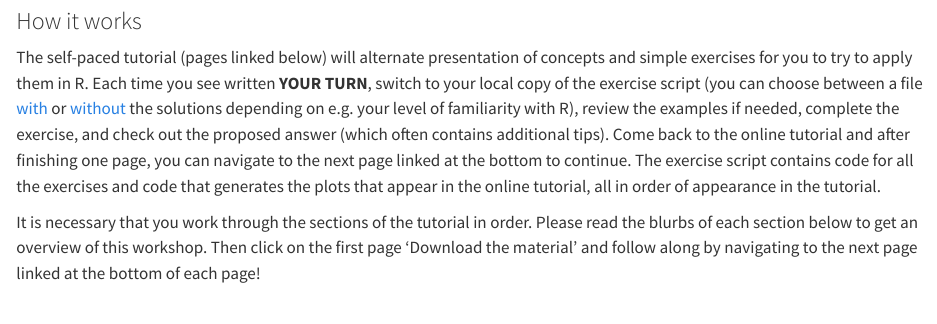
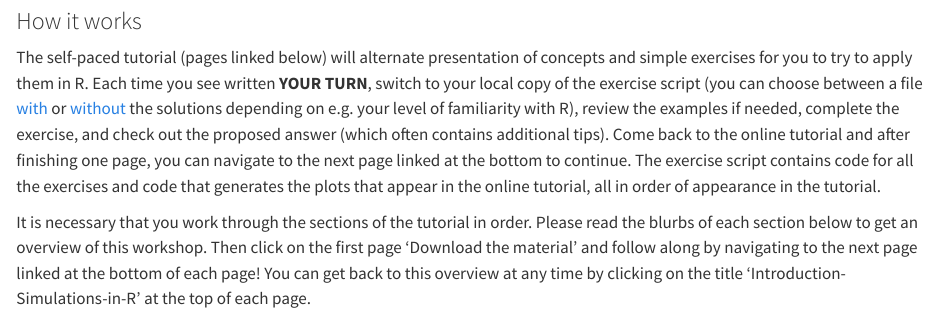
Before and after one commit to lmu-osc/Introduction-Simulations-in-R, a Quarto document (index.qmd): the page in a window 1100 px wide, from 640 px down. Rendered offline with R 4.5, knitr and Pandoc in place of Quarto, with nearby package versions.

Commit message:
Add sentence from README that seems useful

```diff
--- a/index.qmd
+++ b/index.qmd
@@ -18,7 +18,7 @@ It is licensed under a [Creative Commons Attribution-ShareAlike 4.0 Internationa
 ### How it works
 The self-paced tutorial (pages linked below) will alternate presentation of concepts and simple exercises for you to try to apply them in R. Each time you see written **YOUR TURN**, switch to your local copy of the exercise script (you can choose between a file <a href="https://github.com/lmu-osc/Introduction-Simulations-in-R/blob/main/exercise_script_with_solutions.R" target ="_blank">with</a> or <a href="https://github.com/lmu-osc/Introduction-Simulations-in-R/blob/main/exercise_script_without_solutions.R" target ="_blank">without</a> the solutions depending on e.g. your level of familiarity with R), review the examples if needed, complete the exercise, and check out the proposed answer (which often contains additional tips). Come back to the online tutorial and after finishing one page, you can navigate to the next page linked at the bottom to continue. The exercise script contains  code for all the exercises and code that generates the plots that appear in the online tutorial, all in order of appearance in the tutorial.
 
-It is necessary that you work through the sections of the tutorial in order. Please read the blurbs of each section below to get an overview of this workshop. Then click on the first page 'Download the material' and follow along by navigating to the next page linked at the bottom of each page!
+It is necessary that you work through the sections of the tutorial in order. Please read the blurbs of each section below to get an overview of this workshop. Then click on the first page 'Download the material' and follow along by navigating to the next page linked at the bottom of each page! You can get back to this overview at any time by clicking on the title 'Introduction-Simulations-in-R' at the top of each page.
 
 
 ### Tutorial
```
